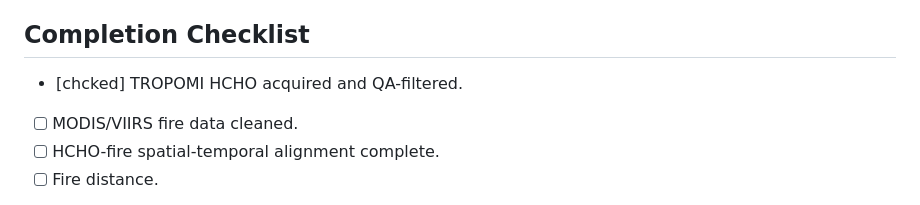
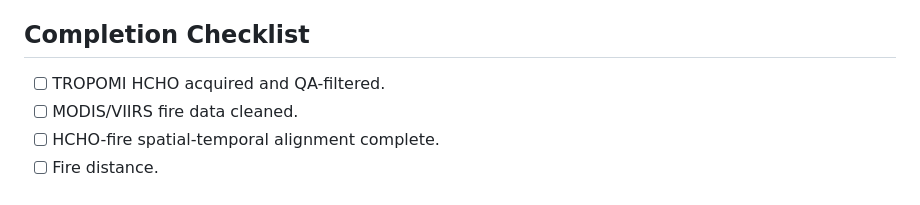
Before and after one commit to Smit-2806/SSRO-, a Markdown page: Input Documents/02_Shubh_Task_Manager_Listed.md, the part around the change. GitHub-like rendering.

```diff
--- a/Input Documents/02_Shubh_Task_Manager_Listed.md
+++ b/Input Documents/02_Shubh_Task_Manager_Listed.md
@@ -144,7 +144,7 @@ evidence.
 
 ## Completion Checklist
 
--   [chcked] TROPOMI HCHO acquired and QA-filtered.
+-   [ ] TROPOMI HCHO acquired and QA-filtered.
 -   [ ] MODIS/VIIRS fire data cleaned.
 -   [ ] HCHO-fire spatial-temporal alignment complete.
 -   [ ] Fire distance.
```
